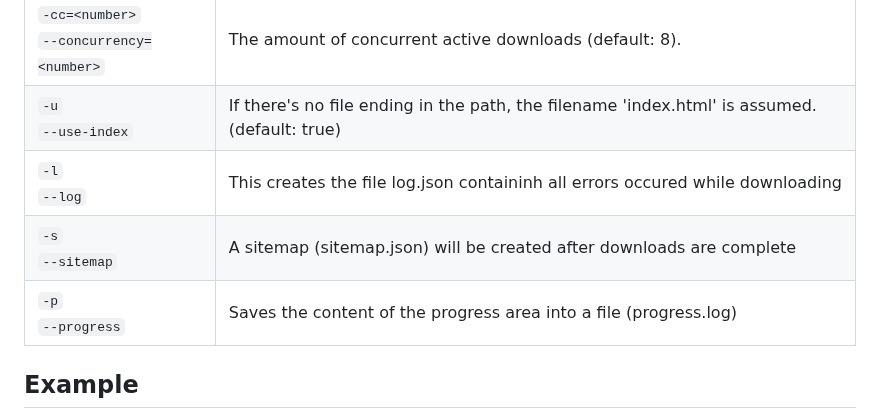
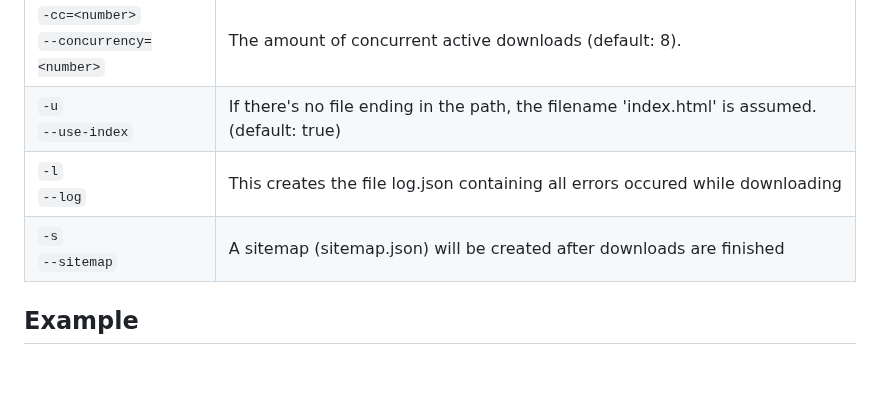
Before and after one commit to ManuelPeh76/Website-Downloader, a Markdown page: readme.md, the part around the change. GitHub-like rendering; blank space fills up the shorter version.

Commit message:
Aktualisieren von readme.md

```diff
--- a/readme.md
+++ b/readme.md
@@ -81,9 +81,8 @@ If you want to start it from the repo folder, go inside it and open a cmd window
 | `-o=<path>`<br>`--outdir=<path>` | The full path to the folder the website is saved to (default: repo folder). |
 | `-cc=<number>`<br>`--concurrency=<number>` | The amount of concurrent active downloads (default: 8). |
 | `-u`<br>`--use-index` | If there's no file ending in the path, the filename 'index.html' is assumed. (default: true) |
-| `-l`<br>`--log` | This creates the file log.json containinh all errors occured while downloading |
-|`-s`<br>`--sitemap`|A sitemap (sitemap.json) will be created after downloads are complete|
-|`-p`<br>`--progress`|Saves the content of the progress area into a file (progress.log)|
+| `-l`<br>`--log` | This creates the file log.json containing all errors occured while downloading |
+|`-s`<br>`--sitemap`|A sitemap (sitemap.json) will be created after downloads are finished|
 
 ## Example
 To download a web page with a link depth of 4, recursion, clean mode, a dynamic wait time of 500ms, using index.html option and with output on the desktop use the following command:
```
